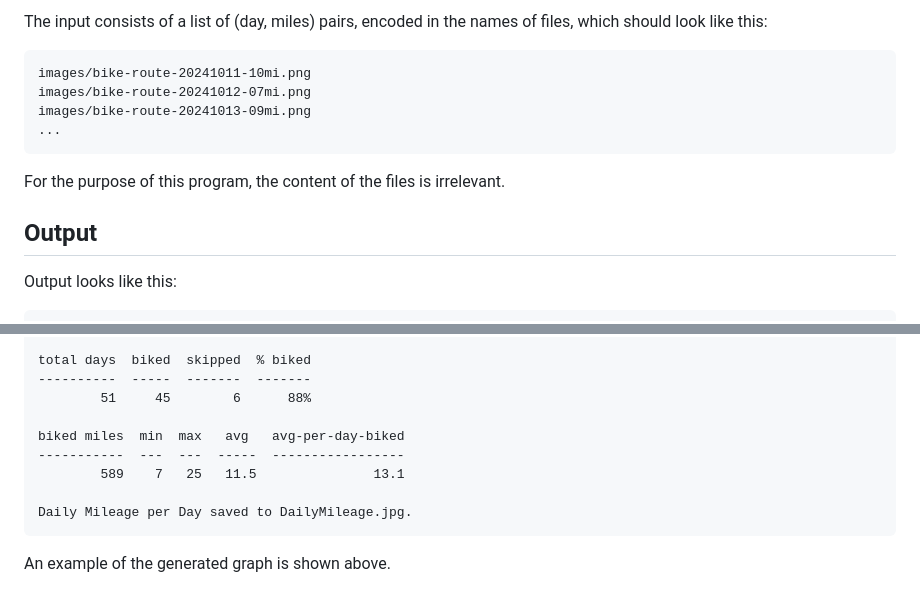
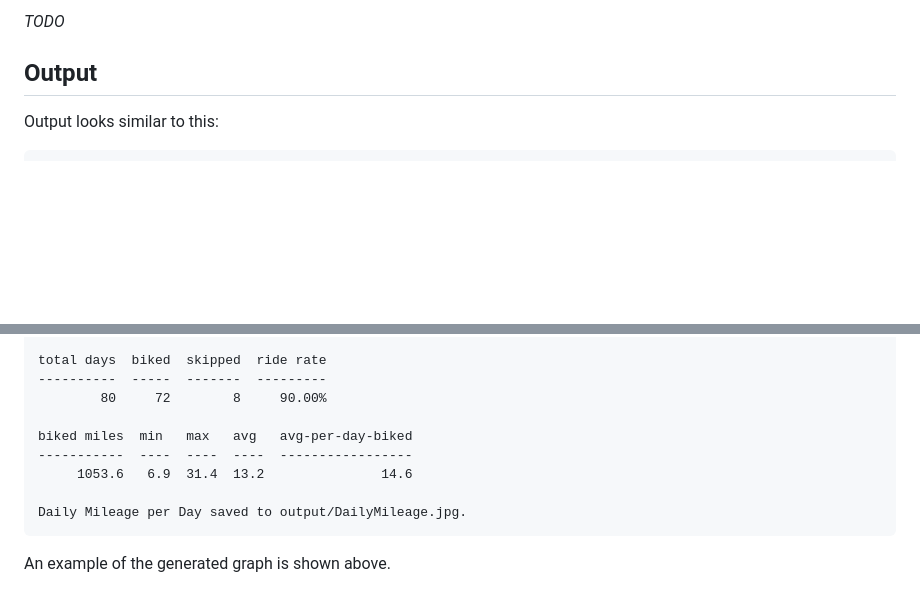
Before and after one commit to psamuels00/biking, a Markdown page: README.md, 2 parts joined by grey strips. Drawn GitHub-style; blank space fills up the shorter version.

```diff
--- a/README.md
+++ b/README.md
@@ -19,14 +55,8 @@ Generate a graph such as the following from a list of (day, miles) pairs:
 
-The input consists of a list of (day, miles) pairs, encoded in the names of files, which should look like this:
+*TODO*
 
-    images/bike-route-20241011-10mi.png
-    images/bike-route-20241012-07mi.png
-    images/bike-route-20241013-09mi.png
-    ...
-
-For the purpose of this program, the content of the files is irrelevant.
 
 ## Output
 
-Output looks like this:
+Output looks similar to this:
 
@@ -34,12 +64,12 @@ Output looks like this:
 
-    total days  biked  skipped  % biked
-    ----------  -----  -------  -------
-            51     45        6      88%
+    total days  biked  skipped  ride rate
+    ----------  -----  -------  ---------
+            80     72        8     90.00%
 
-    biked miles  min  max   avg   avg-per-day-biked
-    -----------  ---  ---  -----  -----------------
-            589    7   25   11.5               13.1
+    biked miles  min   max   avg   avg-per-day-biked
+    -----------  ----  ----  ----  -----------------
+         1053.6   6.9  31.4  13.2               14.6
 
-    Daily Mileage per Day saved to DailyMileage.jpg.
+    Daily Mileage per Day saved to output/DailyMileage.jpg.
 
 An example of the generated graph is shown above.
```
Also changed, not shown: other parts of README.md (+39 -3 lines), output/DailyMileage.jpg, 4 other files.
